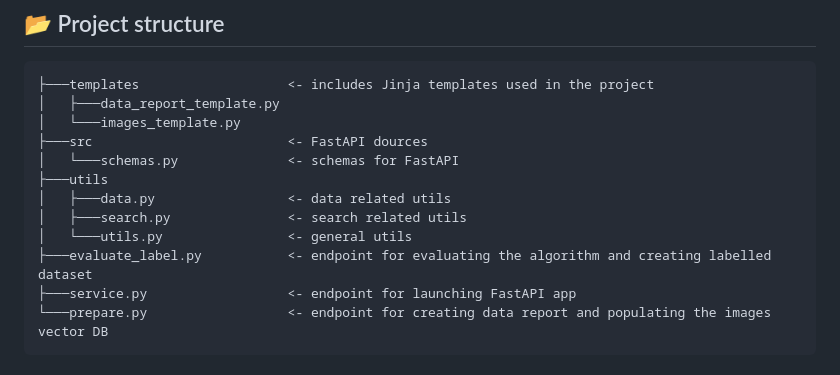
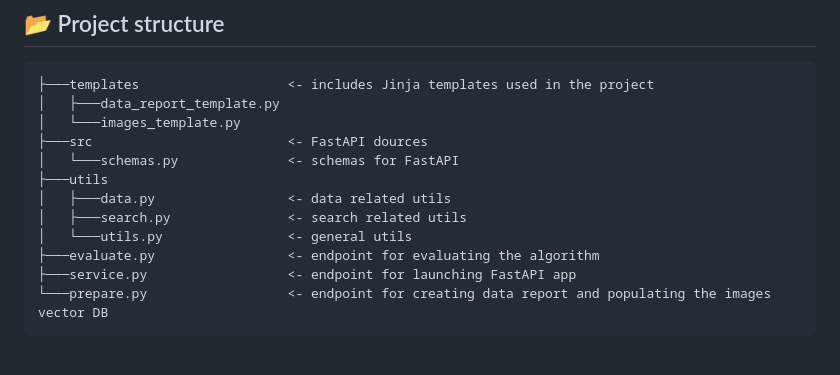
Before and after one commit to MihaiDavid05/Text-to-Image-Search, a Markdown page: README.md, the part around the change. GitHub-like rendering.

````diff
--- a/README.md
+++ b/README.md
@@ -19,7 +19,7 @@ You do not need to download the data, as everything is managed automatically in
 │   ├───data.py                 <- data related utils
 │   ├───search.py               <- search related utils
 │   └───utils.py                <- general utils
-├───evaluate_label.py           <- endpoint for evaluating the algorithm and creating labelled dataset
+├───evaluate.py                 <- endpoint for evaluating the algorithm
 ├───service.py                  <- endpoint for launching FastAPI app
 └───prepare.py                  <- endpoint for creating data report and populating the images vector DB
 ```
````
